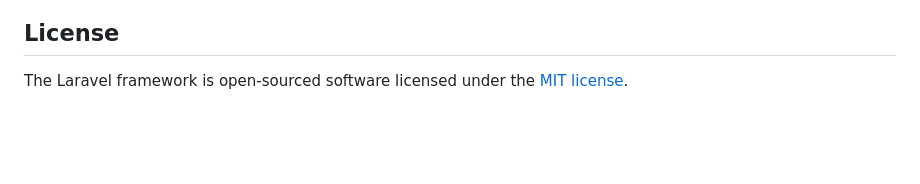
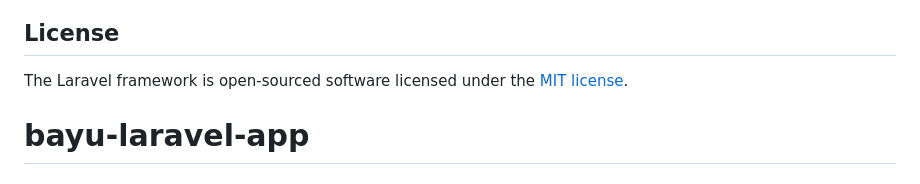
Before and after one commit to deranalabs/bayu-laravel-app, a Markdown page: README.md, the part around the change. GitHub-like rendering; blank space fills up the shorter version.

```diff
--- a/README.md
+++ b/README.md
@@ -59,3 +59,4 @@ If you discover a security vulnerability within Laravel, please send an e-mail t
 ## License
 
 The Laravel framework is open-sourced software licensed under the [MIT license](https://opensource.org/licenses/MIT).
+# bayu-laravel-app
```
